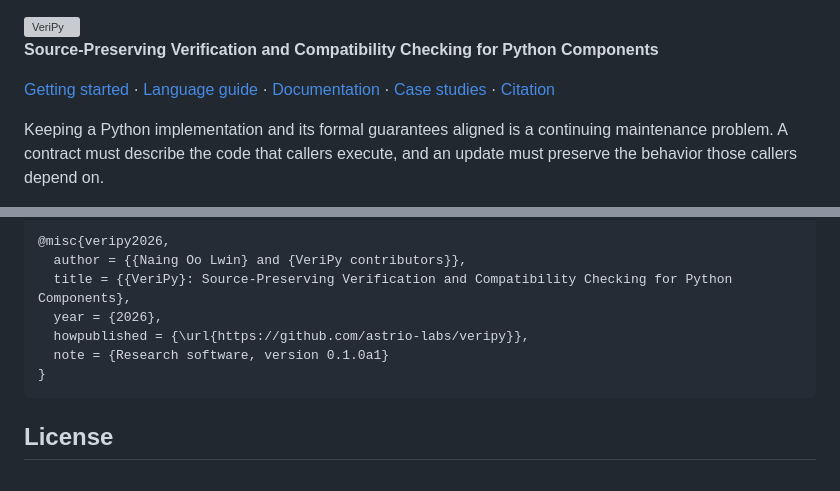
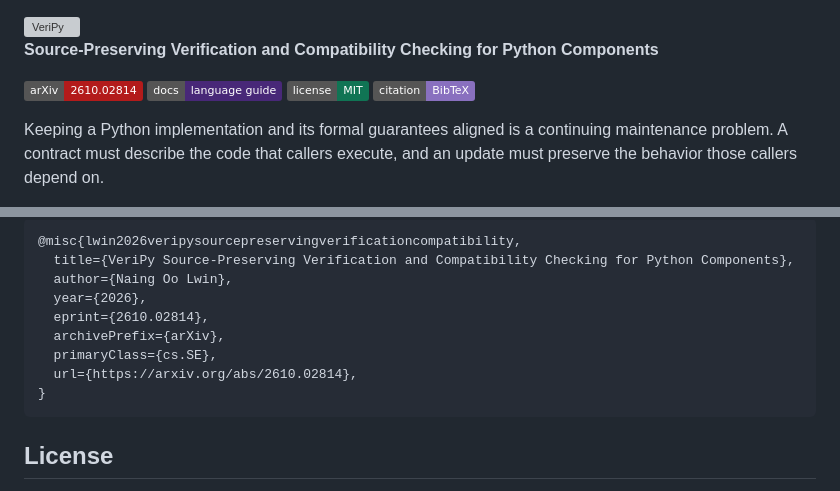
Before and after one commit to astrio-labs/veripy, a Markdown page: README.md, 2 parts joined by grey strips. Rendered like a GitHub page; badges without logos; grey boxes are pictures that could not be loaded.

Commit message:
Add arXiv paper citation and README badges

````diff
--- a/README.md
+++ b/README.md
@@ -5,8 +5,10 @@
 
 **Source-Preserving Verification and Compatibility Checking for Python Components**
 
-[Getting started](#getting-started) · [Language guide](https://astrio-labs.github.io/veripy/) · [Documentation](#documentation) ·
-[Case studies](case_studies/README.md) · [Citation](#citation)
+[![arXiv](https://img.shields.io/badge/arXiv-2610.02814-b31b1b.svg)](https://arxiv.org/abs/2610.02814)
+[![Docs](https://img.shields.io/badge/docs-language_guide-482878.svg)](https://astrio-labs.github.io/veripy/)
+[![License](https://img.shields.io/badge/license-MIT-107454.svg)](LICENSE)
+[![Citation](https://img.shields.io/badge/citation-BibTeX-8970bf.svg)](#citation)
 
 Keeping a Python implementation and its formal guarantees aligned is a continuing
 maintenance problem. A contract must describe the code that callers execute, and
@@ -151,11 +153,13 @@ used in your experiments. Machine-readable metadata is available in
 
 ```bibtex
-@misc{veripy2026,
-  author = {{Naing Oo Lwin} and {VeriPy contributors}},
-  title = {{VeriPy}: Source-Preserving Verification and Compatibility Checking for Python Components},
-  year = {2026},
-  howpublished = {\url{https://github.com/astrio-labs/veripy}},
-  note = {Research software, version 0.1.0a1}
+@misc{lwin2026veripysourcepreservingverificationcompatibility,
+  title={VeriPy Source-Preserving Verification and Compatibility Checking for Python Components},
+  author={Naing Oo Lwin},
+  year={2026},
+  eprint={2610.02814},
+  archivePrefix={arXiv},
+  primaryClass={cs.SE},
+  url={https://arxiv.org/abs/2610.02814},
 }
 ```
 
````
Also changed, not shown: other parts of README.md (+3 -3 lines).
